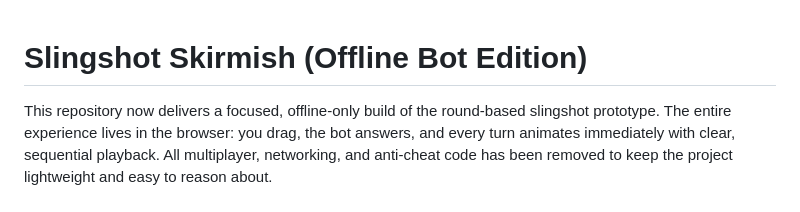
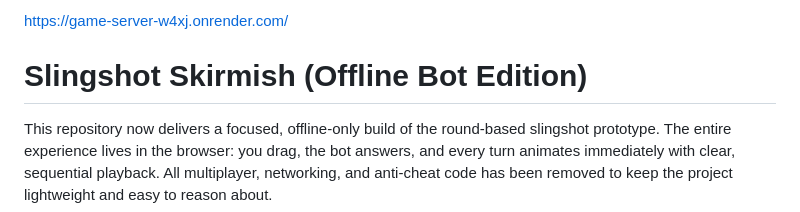
Before and after one commit to sunrise201238-sys/Game, a Markdown page: README.md, the part around the change. Drawn GitHub-style.

```diff
--- a/README.md
+++ b/README.md
@@ -1,3 +1,5 @@
+https://game-server-w4xj.onrender.com/
+
 # Slingshot Skirmish (Offline Bot Edition)
 
 This repository now delivers a focused, offline-only build of the round-based slingshot prototype. The entire experience lives in the browser: you drag, the bot answers, and every turn animates immediately with clear, sequential playback. All multiplayer, networking, and anti-cheat code has been removed to keep the project lightweight and easy to reason about.
```
